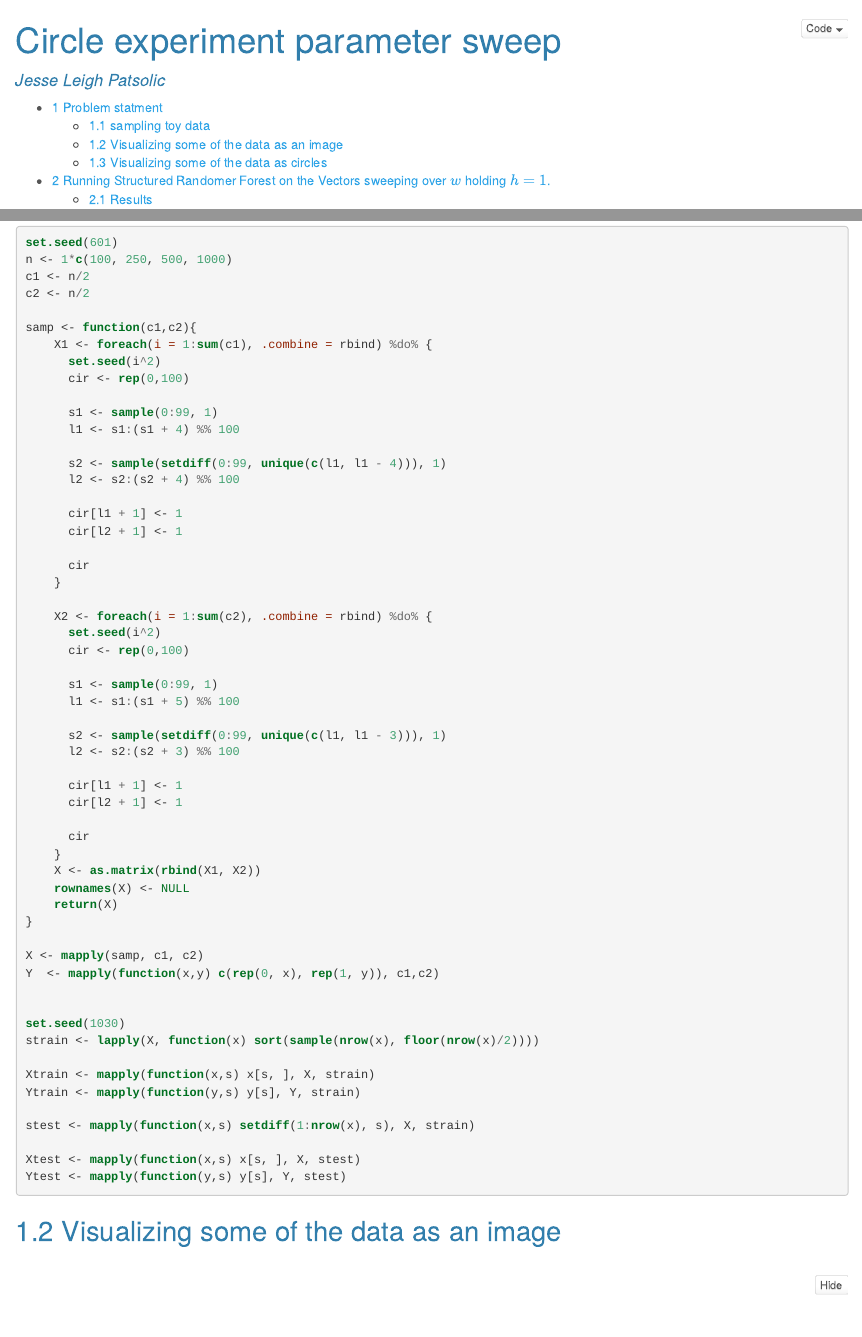
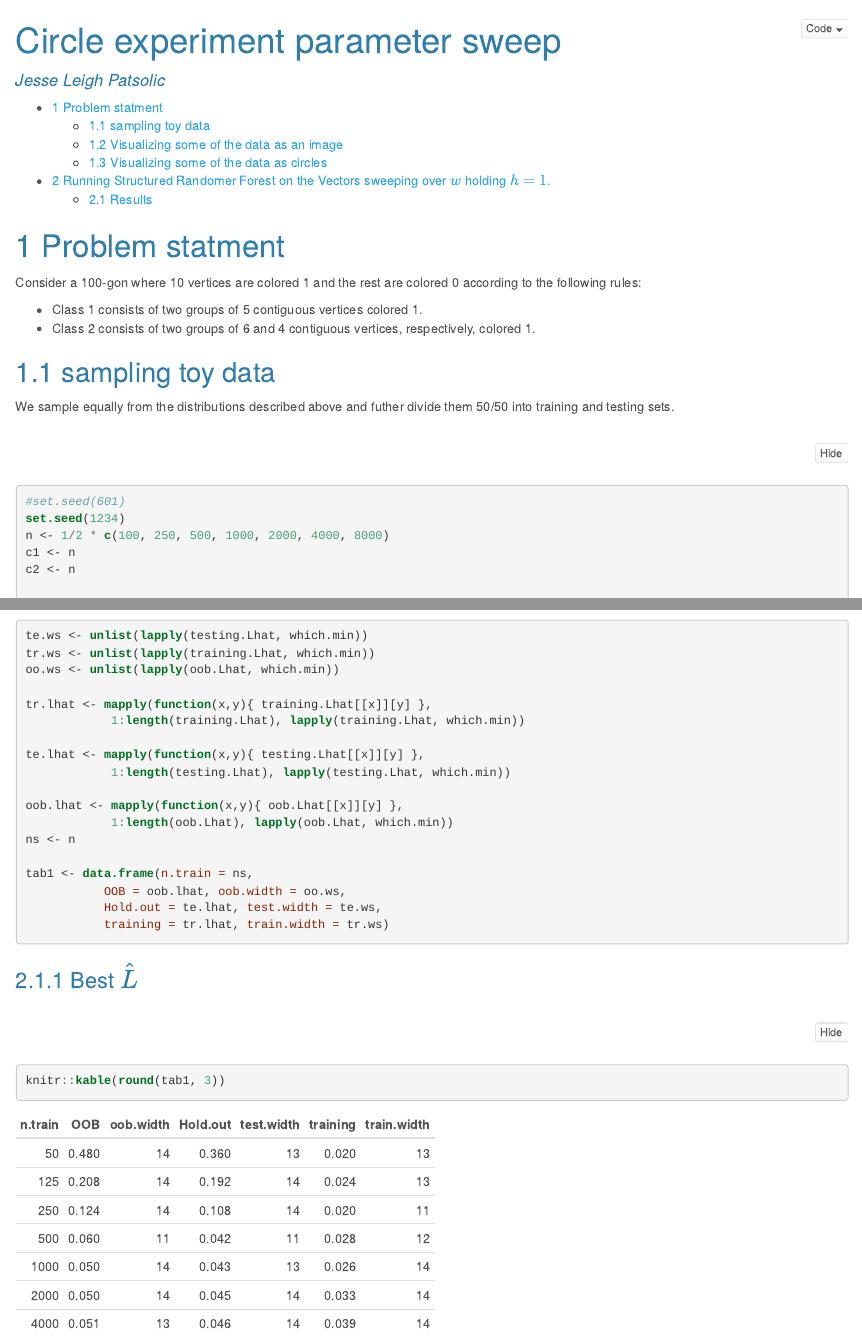
Before and after one commit to MrAE/circleExperiment, an R Markdown document (sweeping_tests.Rmd): the page in a window 1100 px wide, from its top, and a second part further down, joined at a grey line. The pictures show the output file sweeping_tests.html that the author committed with the source, opened offline; folded parts are opened; long lines of code are wrapped.

Commit message:
add training error.

````diff
--- a/sweeping_tests.Rmd
+++ b/sweeping_tests.Rmd
@@ -55,7 +63,9 @@ We sample equally from the distributions described above and futher divide them
-set.seed(601)
-n <- 1*c(100, 250, 500, 1000)
-c1 <- n/2
-c2 <- n/2
+```{r sampling}
+#set.seed(601)
+set.seed(1234)
+n <- 1/2 * c(100, 250, 500, 1000, 2000, 4000, 8000)
+c1 <- n
+c2 <- n
 
 samp <- function(c1,c2){
 	X1 <- foreach(i = 1:sum(c1), .combine = rbind) %do% {
@@ -225 +239,26 @@ ggplot(data = df00, aes(x = width, y = error.rate, col = variable)) + geom_point
+te.ws <- unlist(lapply(testing.Lhat, which.min))
+tr.ws <- unlist(lapply(training.Lhat, which.min))
+oo.ws <- unlist(lapply(oob.Lhat, which.min))
+
+tr.lhat <- mapply(function(x,y){ training.Lhat[[x]][y] },
+        	1:length(training.Lhat), lapply(training.Lhat, which.min))
+
+te.lhat <- mapply(function(x,y){ testing.Lhat[[x]][y] },
+        	1:length(testing.Lhat), lapply(testing.Lhat, which.min))
+
+oob.lhat <- mapply(function(x,y){ oob.Lhat[[x]][y] },
+        	1:length(oob.Lhat), lapply(oob.Lhat, which.min))
+ns <- n
+
+tab1 <- data.frame(n.train = ns,
+		   OOB.error = oob.lhat, oob.width = oo.ws,
+		   Hold.out.error = te.lhat, test.width = te.ws,
+		   training.error = tr.lhat, train.width = tr.ws)
+```
+
+### Best $\hat{L}$
+```{r, results = 'asis'}
+knitr::kable(round(tab1, 3))
+```
+
 ---
````
Also changed, not shown: sweeping_tests.html, sweeping_tests.Rmd (32 more changed lines).
